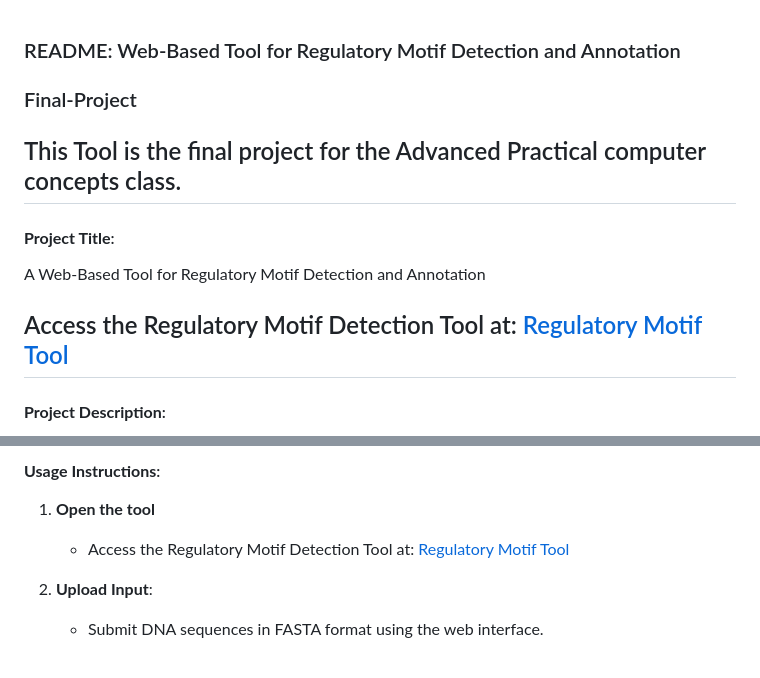
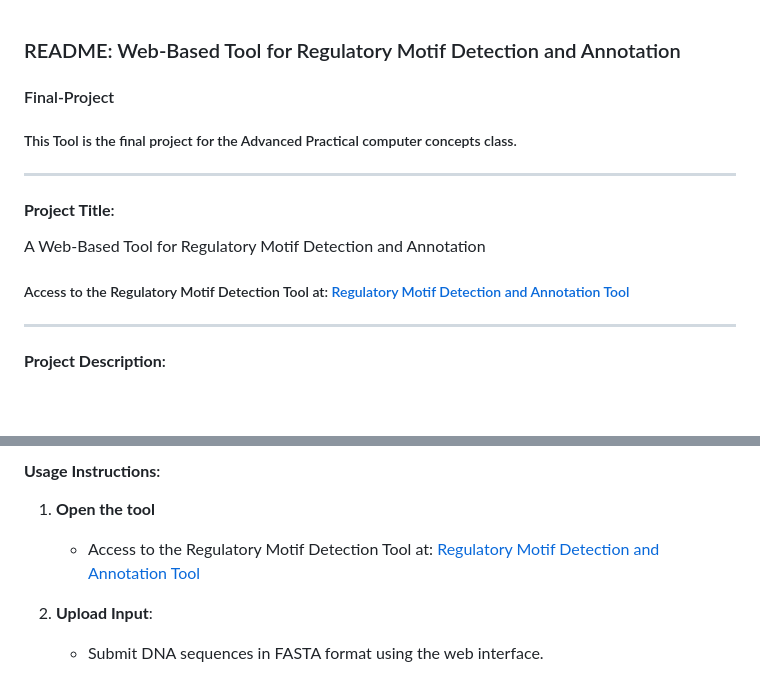
Before and after one commit to RishithaPulakhandam/Web-Based-Tool-for-Regulatory-Motif-Detection-and-Annotation, a Markdown page: README.md, 2 parts joined by grey strips. GitHub-like rendering; blank space fills up the shorter version.

```diff
--- a/README.md
+++ b/README.md
@@ -1,14 +1,13 @@
 ### README: Web-Based Tool for Regulatory Motif Detection and Annotation
-### Final-Project
+#### Final-Project
 
-
-This Tool is the final project for the Advanced Practical computer concepts class.
+##### This Tool is the final project for the Advanced Practical computer concepts class.
 ---
 
 #### **Project Title**:
 A Web-Based Tool for Regulatory Motif Detection and Annotation
 
-Access the Regulatory Motif Detection Tool at: [Regulatory Motif Tool](http://bfx3.aap.jhu.edu/rpulakh1/Final-Project/index.html)
+##### Access to the Regulatory Motif Detection Tool at: [Regulatory Motif Detection and Annotation Tool](http://bfx3.aap.jhu.edu/rpulakh1/Final-Project/index.html)
 ---
 
 #### **Project Description**:
@@ -86,7 +85,7 @@ This tool is designed to detect regulatory motifs in DNA sequences submitted in
 
 #### **Usage Instructions**:
 1. **Open the tool**
-   - Access the Regulatory Motif Detection Tool at: [Regulatory Motif Tool](http://bfx3.aap.jhu.edu/rpulakh1/Final-Project/index.html)
+   - Access to the Regulatory Motif Detection Tool at: [Regulatory Motif Detection and Annotation Tool](http://bfx3.aap.jhu.edu/rpulakh1/Final-Project/index.html)
 
 2. **Upload Input**:
    - Submit DNA sequences in FASTA format using the web interface.
```
